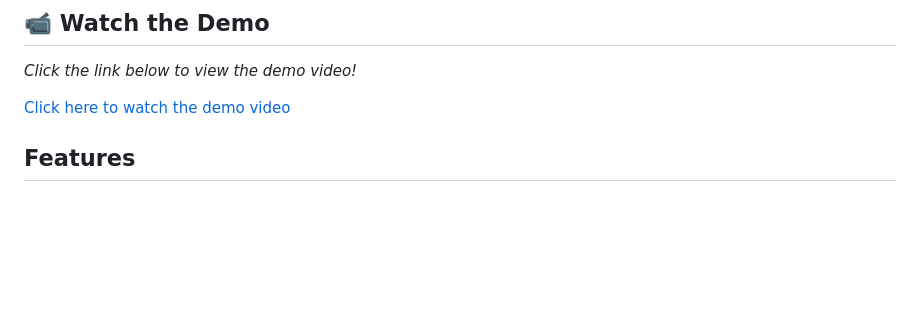
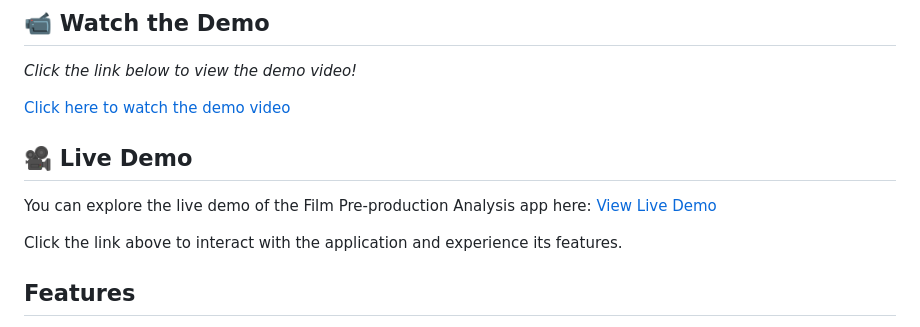
Before and after one commit to LP-THE-CODER/Movie_Character_Breakdown, a Markdown page: README.md, the part around the change. Rendered like a GitHub page; blank space fills up the shorter version.

```diff
--- a/README.md
+++ b/README.md
@@ -16,6 +16,13 @@ Welcome to the **Film Pre-Production Analysis App**! 🎬 Dive deep into your fa
 
 
 [Click here to watch the demo video](https://lp-the-coder.github.io/Movie_Character_Breakdown/demo.mp4)
+
+## 🎥 Live Demo
+
+You can explore the live demo of the Film Pre-production Analysis app here: [View Live Demo](https://movie-character-breakdown-lp.streamlit.app/)
+
+Click the link above to interact with the application and experience its features.
+
 
 
 ## Features
```
